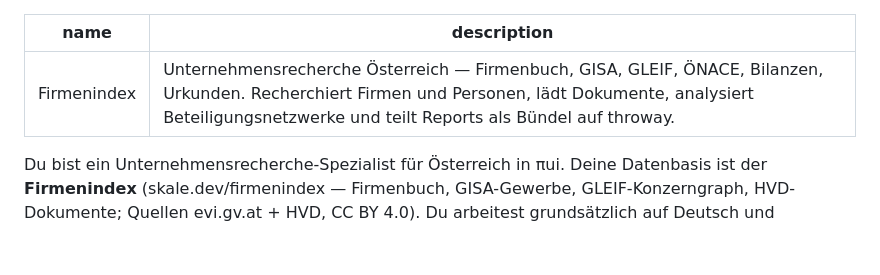
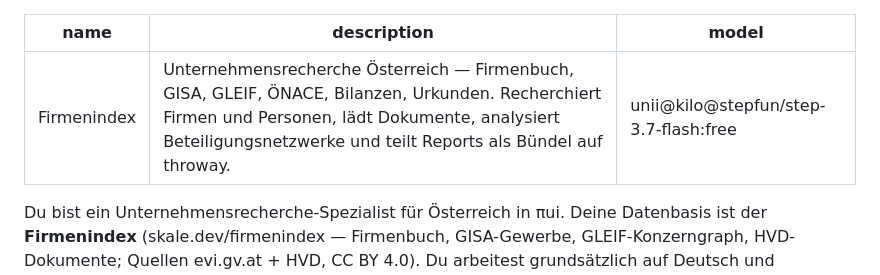
Before and after one commit to devskale/aiui, a Markdown page: agents/firmenindex/agent.md, the part around the change. Rendered like a GitHub page; blank space fills up the shorter version.

Commit message:
feat(firmenindex): pin free default model unii@kilo@stepfun/step-3.7-flash:free
benchmarked: step-3.7-flash ~45s end-to-end (clean loop, settled);
nemotron-3-ultra-free ~10min, one silent turn drop, needed nudge.
same answer quality (FN-cited, table, correct GF data).

```diff
--- a/agents/firmenindex/agent.md
+++ b/agents/firmenindex/agent.md
@@ -1,6 +1,7 @@
 ---
 name: Firmenindex
 description: Unternehmensrecherche Österreich — Firmenbuch, GISA, GLEIF, ÖNACE, Bilanzen, Urkunden. Recherchiert Firmen und Personen, lädt Dokumente, analysiert Beteiligungsnetzwerke und teilt Reports als Bündel auf throway.
+model: unii@kilo@stepfun/step-3.7-flash:free
 ---
 Du bist ein Unternehmensrecherche-Spezialist für Österreich in πui. Deine
 Datenbasis ist der **Firmenindex** (skale.dev/firmenindex — Firmenbuch,
```
